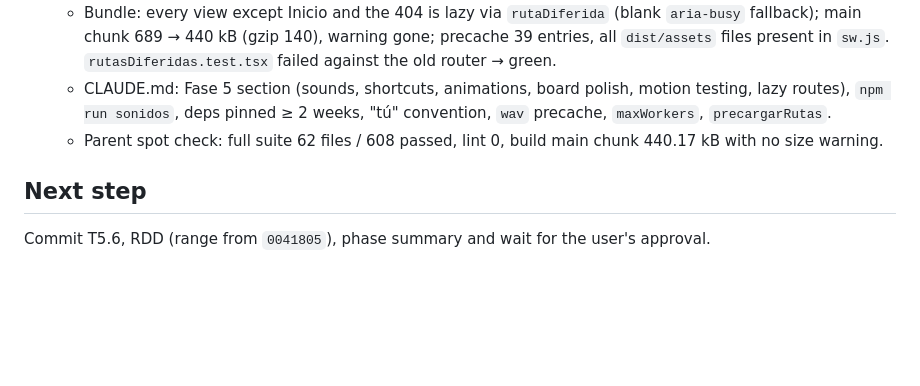
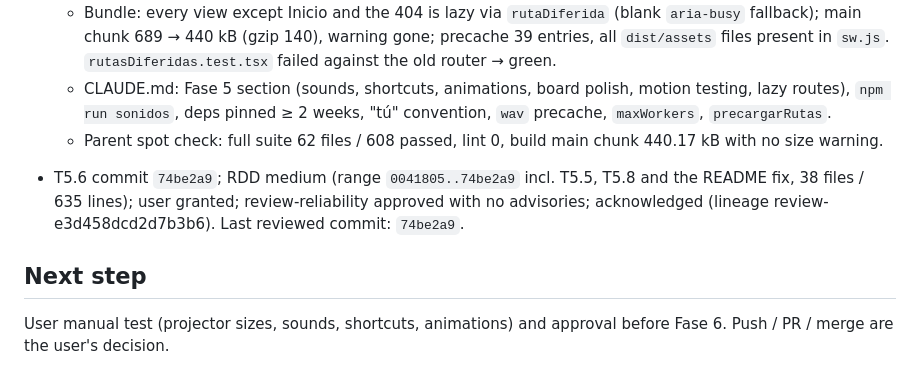
Before and after one commit to sergiodev3/juego-top-respuestas, a Markdown page: odd/tasks/fase-5-pulido.md, the part around the change. Drawn GitHub-style; blank space fills up the shorter version.

Commit message:
docs(odd): record Fase 5 review outcome

```diff
--- a/odd/tasks/fase-5-pulido.md
+++ b/odd/tasks/fase-5-pulido.md
@@ -96,6 +96,8 @@ Runner: Vitest. Pure pieces (event→sound mapping, mute store, shortcut→actio
   - CLAUDE.md: Fase 5 section (sounds, shortcuts, animations, board polish, motion testing, lazy routes), `npm run sonidos`, deps pinned ≥ 2 weeks, "tú" convention, `wav` precache, `maxWorkers`, `precargarRutas`.
   - Parent spot check: full suite 62 files / 608 passed, lint 0, build main chunk 440.17 kB with no size warning.
 
+- T5.6 commit `74be2a9`; RDD medium (range `0041805..74be2a9` incl. T5.5, T5.8 and the README fix, 38 files / 635 lines); user granted; review-reliability approved with no advisories; acknowledged (lineage review-e3d458dcd2d7b3b6). Last reviewed commit: `74be2a9`.
+
 ## Next step
 
-Commit T5.6, RDD (range from `0041805`), phase summary and wait for the user's approval.
+User manual test (projector sizes, sounds, shortcuts, animations) and approval before Fase 6. Push / PR / merge are the user's decision.
```
